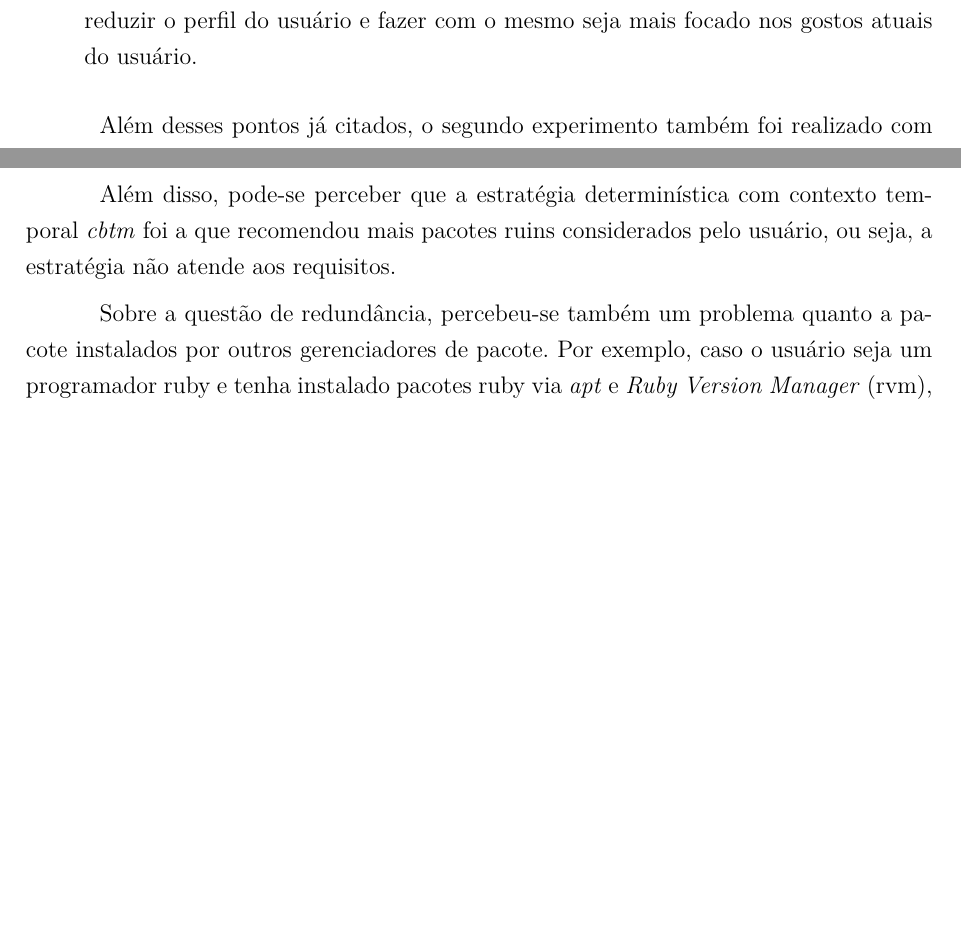
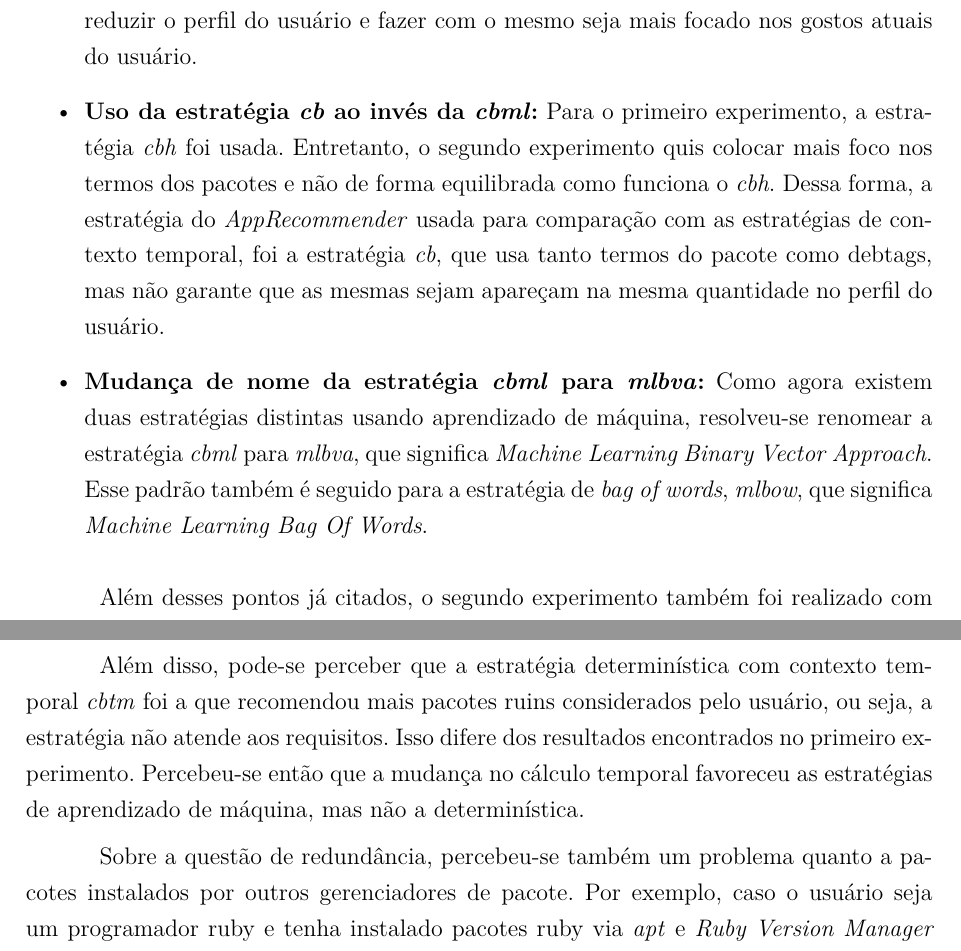
Before and after one commit to fga-unb/template-latex-tcc, a LaTeX thesis (tcc.tex, which reads editaveis/resultados_obtidos.tex): two parts of pages 46 and 47 of 73 before the commit and two parts of pages 46 and 48 of 74 after it, joined at a grey line, cut so that both start at the same text, the shorter picture padded with empty space. Compiled offline with pdfLaTeX.

Commit message:
Atualizando o segundo experimento

```diff
--- a/editaveis/resultados_obtidos.tex
+++ b/editaveis/resultados_obtidos.tex
@@ -48,6 +48,23 @@ para o segundo experimento:
    \textit{Really Useful} (RU) são passados usados para criar o perfil do
    usuário. Isso se dá pelo fato de tentar reduzir o perfil do usuário e fazer
    com o mesmo seja mais focado nos gostos atuais do usuário.
+
+   \item \textbf{Uso da estratégia \textit{cb} ao invés da \textit{cbml}:} Para
+   o primeiro experimento, a estratégia \textit{cbh} foi usada. Entretanto,
+   o segundo experimento quis colocar mais foco nos termos dos pacotes e
+   não de forma equilibrada como funciona o \textit{cbh}. Dessa forma,
+   a estratégia do \textit{AppRecommender} usada para comparação com as
+   estratégias de contexto temporal, foi a estratégia \textit{cb}, que usa
+   tanto termos do pacote como debtags, mas não garante que as mesmas sejam
+   apareçam na mesma quantidade no perfil do usuário.
+
+   \item \textbf{Mudança de nome da estratégia \textit{cbml} para
+   \textit{mlbva}:} Como agora existem duas estratégias distintas usando
+   aprendizado de máquina, resolveu-se renomear a estratégia \textit{cbml}
+   para \textit{mlbva}, que significa \textit{Machine Learning Binary
+   Vector Approach}. Esse padrão também é seguido para a estratégia de
+   \textit{bag of words}, \textit{mlbow}, que significa \textit{Machine
+   Learning Bag Of Words}.
 \end{itemize}
 
 Além desses pontos já citados, o segundo experimento também foi realizado com
@@ -107,9 +124,12 @@ ferramentas.
 
 Além disso, pode-se perceber que a estratégia determinística com contexto
 temporal \textit{cbtm} foi a que recomendou mais pacotes ruins considerados pelo
-usuário, ou seja, a estratégia não atende aos requisitos.
+usuário, ou seja, a estratégia não atende aos requisitos. Isso difere dos
+resultados encontrados no primeiro experimento. Percebeu-se então que a mudança
+no cálculo temporal favoreceu as estratégias de aprendizado de máquina, mas não
+a determinística.
 
-Sobre a questão de redundância, percebeu-se também um problema quanto a pacote
+Sobre a questão de redundância, percebeu-se também um problema quanto a pacotes
 instalados por outros gerenciadores de pacote. Por exemplo, caso o usuário seja
 um programador ruby e tenha instalado pacotes ruby via \textit{apt} e
 \textit{Ruby Version Manager} (rvm), o \textit{AppRecommender} pode recomendar
```
